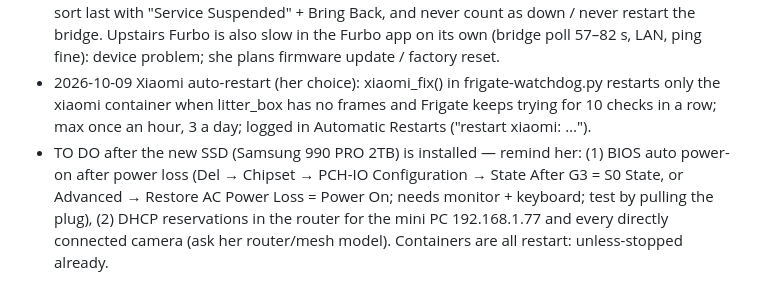
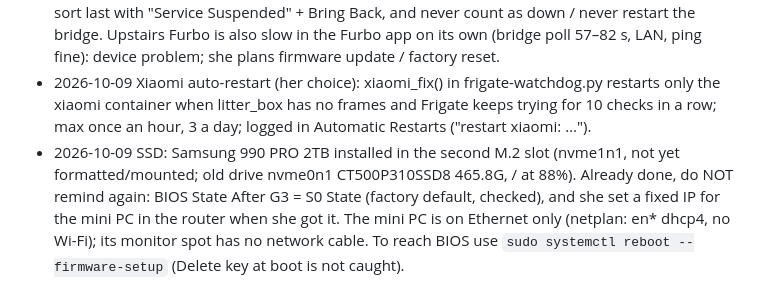
Before and after one commit to yafengwy/victoria-camera-app, a Markdown page: HANDOFF.md, the part around the change. GitHub-like rendering.

Commit message:
HANDOFF: SSD installed, BIOS/fixed IP already done, wired only
Co-Authored-By: Claude Opus 5.5 <noreply@anthropic.com>
Claude-Session: https://claude.ai/code/session_01PuCJWToXqB6hsjP5FMVDMM

```diff
--- a/HANDOFF.md
+++ b/HANDOFF.md
@@ -156,4 +156,4 @@ Read this first when picking the app up in a new conversation. No secrets live i
 - STILL TO DO: storage alert DONE (watchdog + HA "Camera Storage" webhook, tested); min_initialized 5 given for right_yard_back, left_yard, driveway (she edits Frigate config); Google Home voice not started; car model manual Train: she declined 10-07 (rarely used), keep auto-train when Teach ticked; cat bowl enter/exit = state models she builds in Frigate, then HA YAML from me; Treat Feeder offline since 13:38 and its 5.4 s keyframe; passing-car alerts → zone (offered).
 - 2026-10-08 Furbo 360 hand-over (4.6.8): the bridge holds a P2P session to every Furbo all the time, so the Furbo phone app could not reach Upstairs / Bedroom (stopping the bridge brought them online at once). Settings → bottom "Upstairs & Bedroom Furbo": Our App / Furbo App. App POSTs /ctl/furbo360 → clipwait writes ~/frigate/furbo-ctl/want → frigate-watchdog.py furbo360() sets device_id in furbo-data/options.json (bowls only: 507B91E283B6,D07CB28A9D20, or blank = all 4) via docker cp, restarts furbo, writes app/furbo360.txt. While handed over those two cards sort last with "Service Suspended" + Bring Back, and never count as down / never restart the bridge. Upstairs Furbo is also slow in the Furbo app on its own (bridge poll 57–82 s, LAN, ping fine): device problem; she plans firmware update / factory reset.
 - 2026-10-09 Xiaomi auto-restart (her choice): xiaomi_fix() in frigate-watchdog.py restarts only the xiaomi container when litter_box has no frames and Frigate keeps trying for 10 checks in a row; max once an hour, 3 a day; logged in Automatic Restarts ("restart xiaomi: …").
-- TO DO after the new SSD (Samsung 990 PRO 2TB) is installed — remind her: (1) BIOS auto power-on after power loss (Del → Chipset → PCH-IO Configuration → State After G3 = S0 State, or Advanced → Restore AC Power Loss = Power On; needs monitor + keyboard; test by pulling the plug), (2) DHCP reservations in the router for the mini PC 192.168.1.77 and every directly connected camera (ask her router/mesh model). Containers are all restart: unless-stopped already.
+- 2026-10-09 SSD: Samsung 990 PRO 2TB installed in the second M.2 slot (nvme1n1, not yet formatted/mounted; old drive nvme0n1 CT500P310SSD8 465.8G, / at 88%). Already done, do NOT remind again: BIOS State After G3 = S0 State (factory default, checked), and she set a fixed IP for the mini PC in the router when she got it. The mini PC is on Ethernet only (netplan: en* dhcp4, no Wi-Fi); its monitor spot has no network cable. To reach BIOS use `sudo systemctl reboot --firmware-setup` (Delete key at boot is not caught).
```
